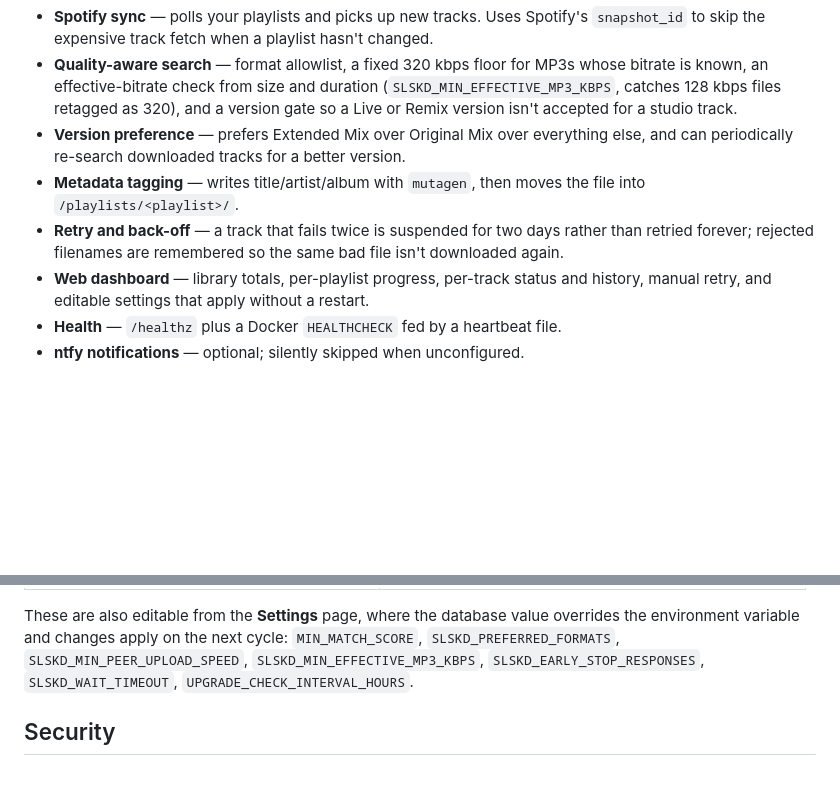
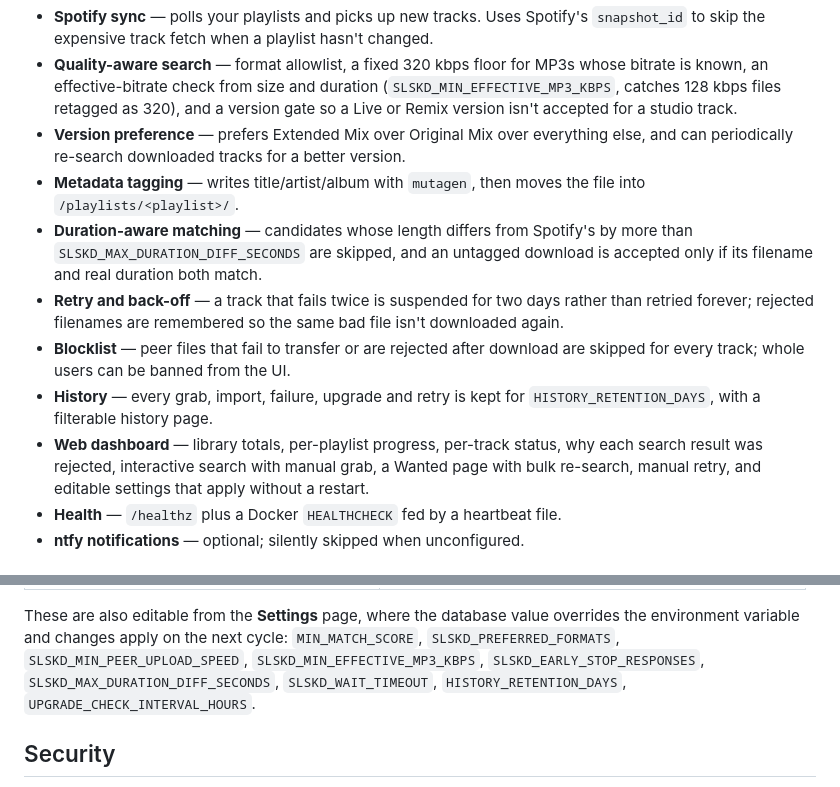
Before and after one commit to guilhermewolf/spotify-slsk, a Markdown page: README.md, 2 parts joined by grey strips. Drawn GitHub-style; blank space fills up the shorter version.

Commit message:
docs: document schema v5, blocklist, history, interactive search, wanted
Co-Authored-By: Claude Opus 5.5 <noreply@anthropic.com>
Claude-Session: https://claude.ai/code/session_01RuDjF99xiT3aUzD8NvYHL5

```diff
--- a/README.md
+++ b/README.md
@@ -18,11 +18,20 @@ dashboard for adding playlists, watching progress and retrying what failed.
   better version.
 - **Metadata tagging** — writes title/artist/album with `mutagen`, then moves
   the file into `/playlists/<playlist>/`.
+- **Duration-aware matching** — candidates whose length differs from Spotify's
+  by more than `SLSKD_MAX_DURATION_DIFF_SECONDS` are skipped, and an untagged
+  download is accepted only if its filename and real duration both match.
 - **Retry and back-off** — a track that fails twice is suspended for two days
   rather than retried forever; rejected filenames are remembered so the same bad
   file isn't downloaded again.
-- **Web dashboard** — library totals, per-playlist progress, per-track status
-  and history, manual retry, and editable settings that apply without a restart.
+- **Blocklist** — peer files that fail to transfer or are rejected after
+  download are skipped for every track; whole users can be banned from the UI.
+- **History** — every grab, import, failure, upgrade and retry is kept for
+  `HISTORY_RETENTION_DAYS`, with a filterable history page.
+- **Web dashboard** — library totals, per-playlist progress, per-track status,
+  why each search result was rejected, interactive search with manual grab, a
+  Wanted page with bulk re-search, manual retry, and editable settings that
+  apply without a restart.
 - **Health** — `/healthz` plus a Docker `HEALTHCHECK` fed by a heartbeat file.
 - **ntfy notifications** — optional; silently skipped when unconfigured.
 
@@ -69,7 +78,8 @@ These are also editable from the **Settings** page, where the database value
 overrides the environment variable and changes apply on the next cycle:
 `MIN_MATCH_SCORE`, `SLSKD_PREFERRED_FORMATS`, `SLSKD_MIN_PEER_UPLOAD_SPEED`,
 `SLSKD_MIN_EFFECTIVE_MP3_KBPS`, `SLSKD_EARLY_STOP_RESPONSES`,
-`SLSKD_WAIT_TIMEOUT`, `UPGRADE_CHECK_INTERVAL_HOURS`.
+`SLSKD_MAX_DURATION_DIFF_SECONDS`, `SLSKD_WAIT_TIMEOUT`,
+`HISTORY_RETENTION_DAYS`, `UPGRADE_CHECK_INTERVAL_HOURS`.
 
 ## Security
 
```
Also changed, not shown: CLAUDE.md (+32 -8 lines).
